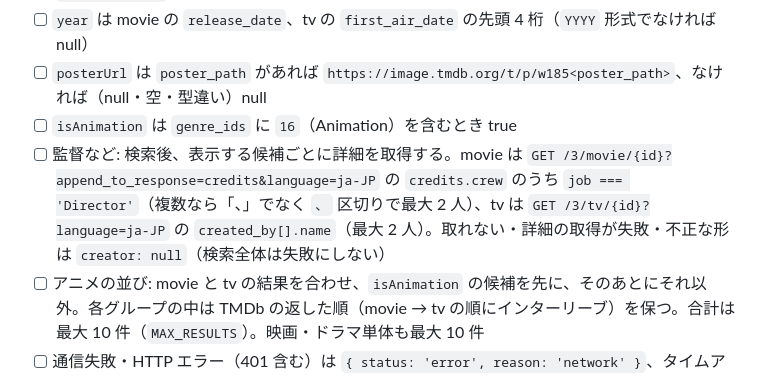
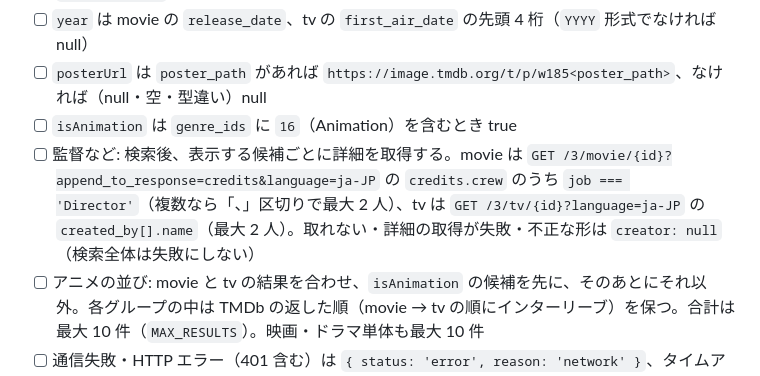
Before and after one commit to youtaogura/ai-managed-project-demo, a Markdown page: docs/specs/issue-63.md, the part around the change. GitHub-like rendering.

Commit message:
docs: #63 の仕様書の表記を直す
Co-Authored-By: Claude Sonnet 5.5 <noreply@anthropic.com>

```diff
--- a/docs/specs/issue-63.md
+++ b/docs/specs/issue-63.md
@@ -40,7 +40,7 @@
 - [ ] `year` は movie の `release_date`、tv の `first_air_date` の先頭 4 桁（`YYYY` 形式でなければ null）
 - [ ] `posterUrl` は `poster_path` があれば `https://image.tmdb.org/t/p/w185<poster_path>`、なければ（null・空・型違い）null
 - [ ] `isAnimation` は `genre_ids` に `16`（Animation）を含むとき true
-- [ ] 監督など: 検索後、表示する候補ごとに詳細を取得する。movie は `GET /3/movie/{id}?append_to_response=credits&language=ja-JP` の `credits.crew` のうち `job === 'Director'`（複数なら「、」でなく `、` 区切りで最大 2 人）、tv は `GET /3/tv/{id}?language=ja-JP` の `created_by[].name`（最大 2 人）。取れない・詳細の取得が失敗・不正な形は `creator: null`（検索全体は失敗にしない）
+- [ ] 監督など: 検索後、表示する候補ごとに詳細を取得する。movie は `GET /3/movie/{id}?append_to_response=credits&language=ja-JP` の `credits.crew` のうち `job === 'Director'`（複数なら「、」区切りで最大 2 人）、tv は `GET /3/tv/{id}?language=ja-JP` の `created_by[].name`（最大 2 人）。取れない・詳細の取得が失敗・不正な形は `creator: null`（検索全体は失敗にしない）
 - [ ] アニメの並び: movie と tv の結果を合わせ、`isAnimation` の候補を先に、そのあとにそれ以外。各グループの中は TMDb の返した順（movie → tv の順にインターリーブ）を保つ。合計は最大 10 件（`MAX_RESULTS`）。映画・ドラマ単体も最大 10 件
 - [ ] 通信失敗・HTTP エラー（401 含む）は `{ status: 'error', reason: 'network' }`、タイムアウト（既定 10 秒）も `network`。0 件は `{ status: 'ok', candidates: [] }`
 - [ ] 認証: API キーが JWT 形式（`eyJ` で始まる Read Access Token）なら `Authorization: Bearer <token>` ヘッダ、それ以外は `api_key=<key>` クエリ。どちらも `fetchFn` のモックで検証できる
```
